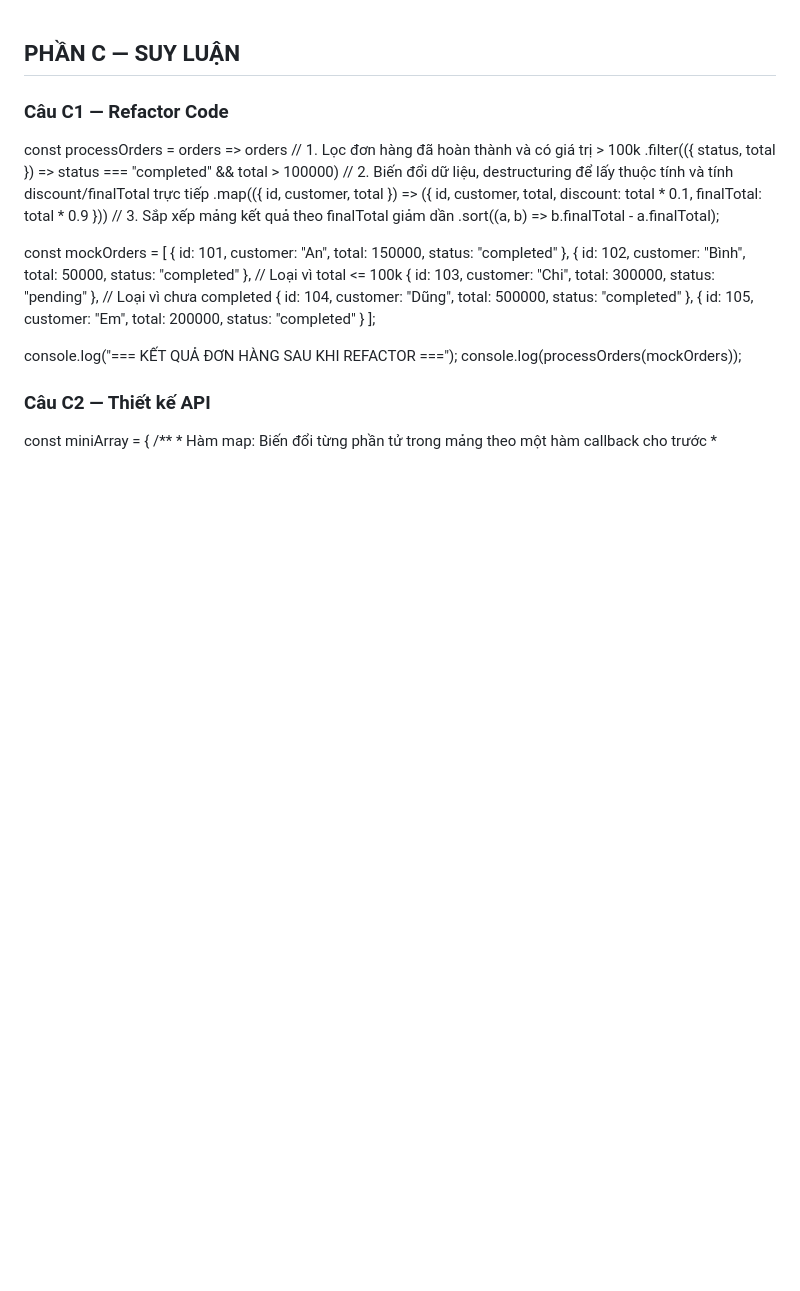
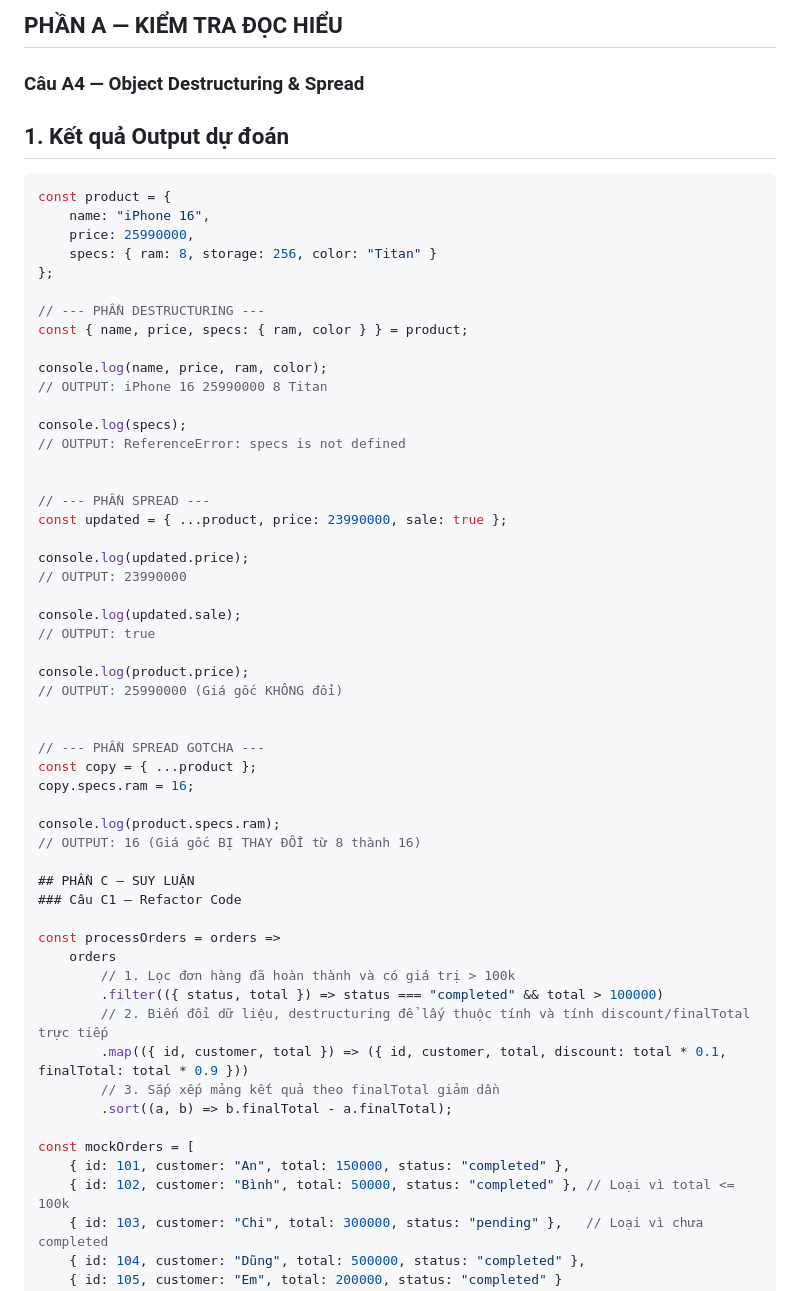
Before and after one commit to thai1323/CSE391_NguyenHongThai_2351170619, a Markdown page: PBT_08/answers.md, the part around one of its changes. GitHub-like rendering; blank space fills up the shorter version.

Commit message:
Hoan thanh A4

````diff
--- a/PBT_08/answers.md
+++ b/PBT_08/answers.md
@@ -1,3 +1,44 @@
+## PHẦN A — KIỂM TRA ĐỌC HIỂU
+
+### Câu A4 — Object Destructuring & Spread
+## 1. Kết quả Output dự đoán
+```javascript
+const product = {
+    name: "iPhone 16",
+    price: 25990000,
+    specs: { ram: 8, storage: 256, color: "Titan" }
+};
+
+// --- PHẦN DESTRUCTURING ---
+const { name, price, specs: { ram, color } } = product;
+
+console.log(name, price, ram, color);
+// OUTPUT: iPhone 16 25990000 8 Titan
+
+console.log(specs);
+// OUTPUT: ReferenceError: specs is not defined
+
+
+// --- PHẦN SPREAD ---
+const updated = { ...product, price: 23990000, sale: true };
+
+console.log(updated.price);
+// OUTPUT: 23990000
+
+console.log(updated.sale);
+// OUTPUT: true
+
+console.log(product.price);
+// OUTPUT: 25990000 (Giá gốc KHÔNG đổi)
+
+
+// --- PHẦN SPREAD GOTCHA ---
+const copy = { ...product };
+copy.specs.ram = 16;
+
+console.log(product.specs.ram);
+// OUTPUT: 16 (Giá gốc BỊ THAY ĐỔI từ 8 thành 16)
+
 ## PHẦN C — SUY LUẬN
 ### Câu C1 — Refactor Code
 
````
Also changed, not shown: other parts of PBT_08/answers.md (+1 -0 lines).
